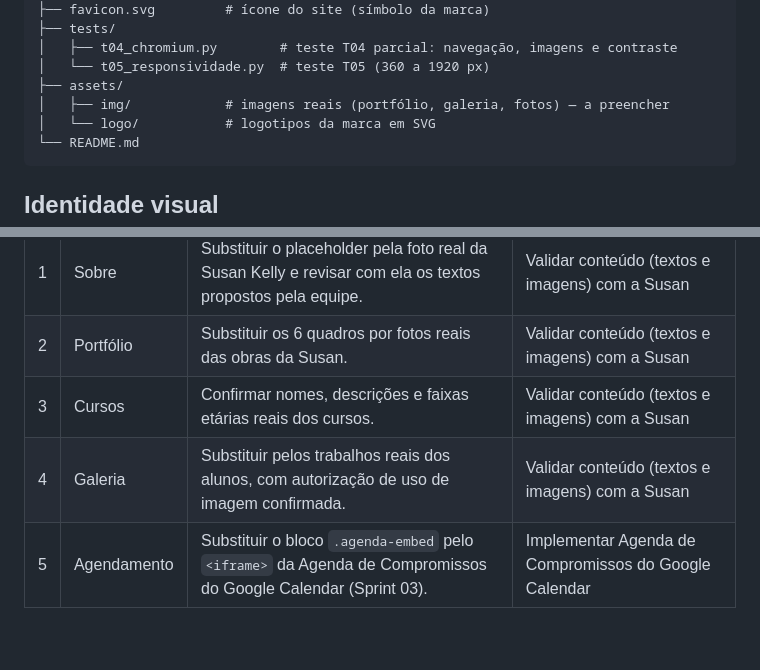
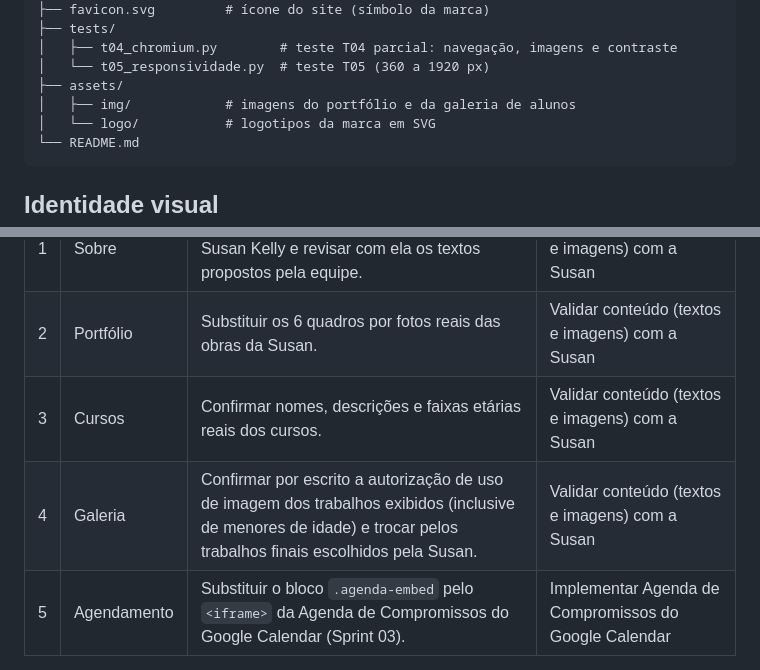
Before and after one commit to GBertonsin/site-susan-kelly, a Markdown page: README.md, 2 parts joined by grey strips. GitHub-like rendering; blank space fills up the shorter version.

Commit message:
Atualiza no README a pendencia de autorizacao de imagem da galeria

````diff
--- a/README.md
+++ b/README.md
@@ -36,7 +36,7 @@ separadamente à disciplina).
 │   ├── t04_chromium.py        # teste T04 parcial: navegação, imagens e contraste
 │   └── t05_responsividade.py  # teste T05 (360 a 1920 px)
 ├── assets/
-│   ├── img/            # imagens reais (portfólio, galeria, fotos) — a preencher
+│   ├── img/            # imagens do portfólio e da galeria de alunos
 │   └── logo/           # logotipos da marca em SVG
 └── README.md
 ```
@@ -130,7 +130,7 @@ exatamente os 5 itens listados.
 | 1 | Sobre | Substituir o placeholder pela foto real da Susan Kelly e revisar com ela os textos propostos pela equipe. | Validar conteúdo (textos e imagens) com a Susan |
 | 2 | Portfólio | Substituir os 6 quadros por fotos reais das obras da Susan. | Validar conteúdo (textos e imagens) com a Susan |
 | 3 | Cursos | Confirmar nomes, descrições e faixas etárias reais dos cursos. | Validar conteúdo (textos e imagens) com a Susan |
-| 4 | Galeria | Substituir pelos trabalhos reais dos alunos, com autorização de uso de imagem confirmada. | Validar conteúdo (textos e imagens) com a Susan |
+| 4 | Galeria | Confirmar por escrito a autorização de uso de imagem dos trabalhos exibidos (inclusive de menores de idade) e trocar pelos trabalhos finais escolhidos pela Susan. | Validar conteúdo (textos e imagens) com a Susan |
 | 5 | Agendamento | Substituir o bloco `.agenda-embed` pelo `<iframe>` da Agenda de Compromissos do Google Calendar (Sprint 03). | Implementar Agenda de Compromissos do Google Calendar |
 
 Ao resolver uma pendência, remova o comentário `TODO` correspondente e a linha
````
